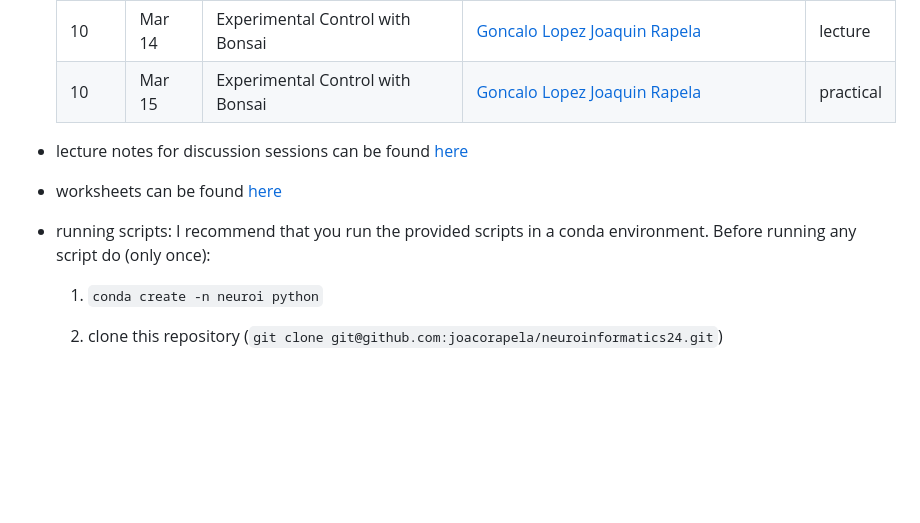
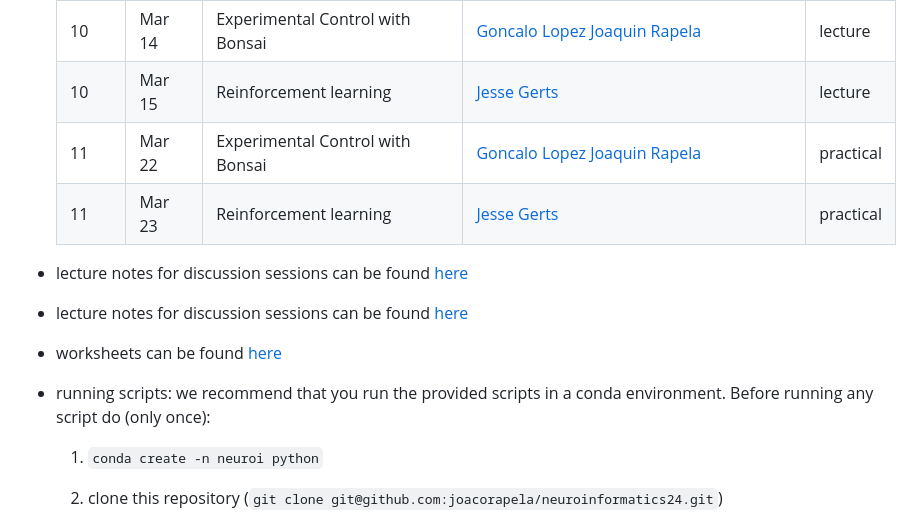
Before and after one commit to joacorapela/neuroinformatics24, a Markdown page: README.md, the part around the change. Drawn GitHub-style; blank space fills up the shorter version.

Commit message:
Added RL lectures

```diff
--- a/README.md
+++ b/README.md
@@ -17,13 +17,17 @@
     | 09 | Mar 07 | Artificial Neural Networks | [Erin Grant](https://eringrant.github.io/) | lecture |
     | 09 | Mar 08 | Artificial Neural Networks | [Erin Grant](https://eringrant.github.io/) | practical |
     | 10 | Mar 14 | Experimental Control with Bonsai | [Goncalo Lopez](https://neurogears.org/about-us/) [Joaquin Rapela](https://www.gatsby.ucl.ac.uk/~rapela) | lecture |
-    | 10 | Mar 15 | Experimental Control with Bonsai | [Goncalo Lopez](https://neurogears.org/about-us/) [Joaquin Rapela](https://www.gatsby.ucl.ac.uk/~rapela) | practical |
+    | 10 | Mar 15 | Reinforcement learning | [Jesse Gerts](https://scholar.google.com/citations?user=4xusDVAAAAAJ&hl=en) | lecture |
+    | 11 | Mar 22 | Experimental Control with Bonsai | [Goncalo Lopez](https://neurogears.org/about-us/) [Joaquin Rapela](https://www.gatsby.ucl.ac.uk/~rapela) | practical |
+    | 11 | Mar 23 | Reinforcement learning | [Jesse Gerts](https://scholar.google.com/citations?user=4xusDVAAAAAJ&hl=en) | practical |
+
+- lecture notes for discussion sessions can be found [here](https://github.com/joacorapela/neuroinformatics24/tree/master/practicals)
 
 - lecture notes for discussion sessions can be found [here](https://github.com/joacorapela/neuroinformatics24/tree/master/practicals)
 
 - worksheets can be found [here](https://github.com/joacorapela/neuroinformatics24/tree/master/worksheets)
 
-- running scripts: I recommend that you run the provided scripts in a conda environment. Before running any script do (only once):
+- running scripts: we recommend that you run the provided scripts in a conda environment. Before running any script do (only once):
 
     1. `conda create -n neuroi python`
     2. clone this repository (`git clone git@github.com:joacorapela/neuroinformatics24.git`)
```
